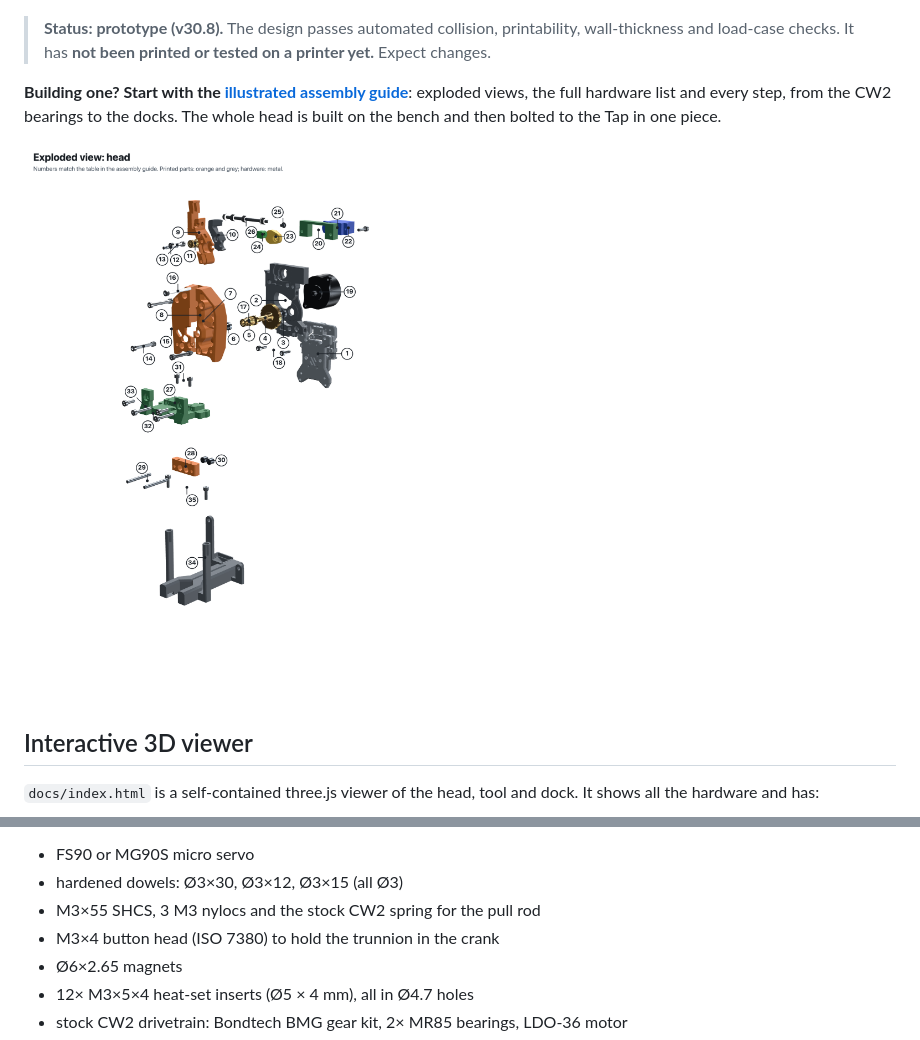
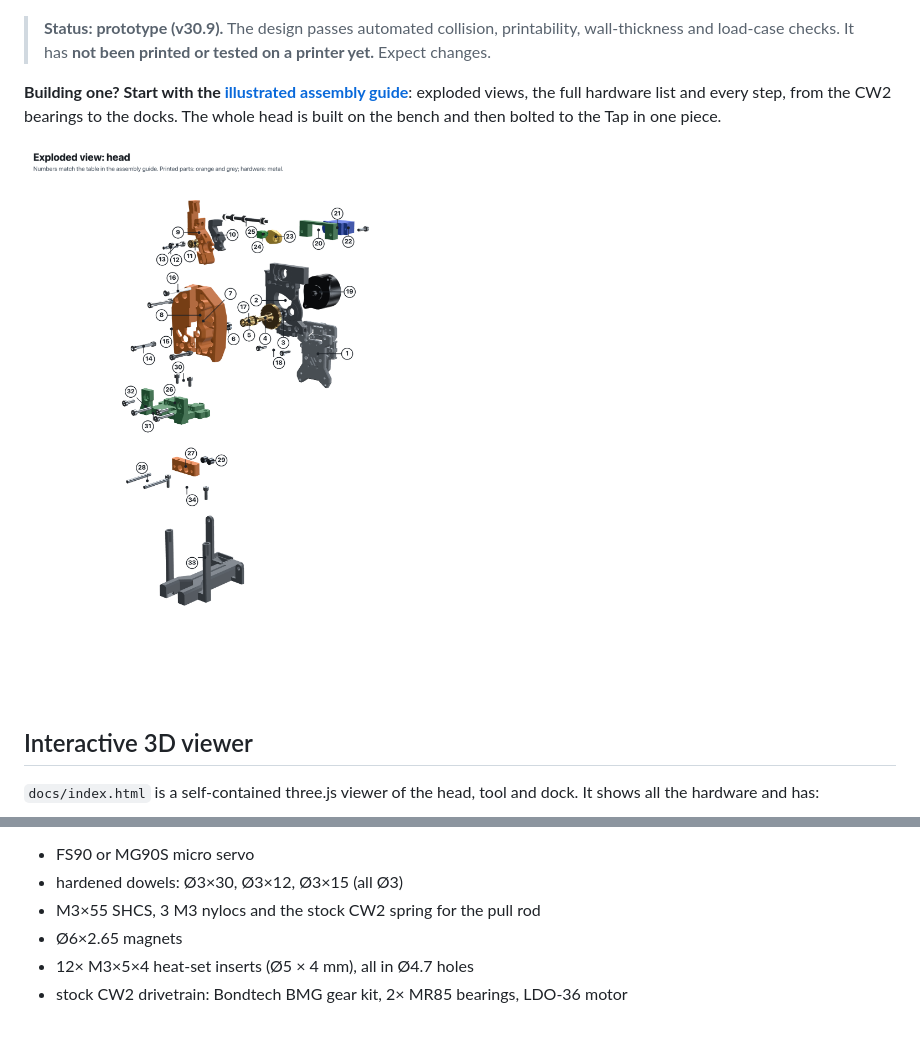
Before and after one commit to mstrouthos/voron-shuttlechanger, a Markdown page: README.md, 2 parts joined by grey strips. Rendered like a GitHub page; pictures changed too: images/assembly/exploded_head.png.

```diff
--- a/README.md
+++ b/README.md
@@ -13,7 +13,7 @@ The tension is set by turning one nut. When closed, the crank sits just past dea
 
 ![Head and tool](images/head_front.png)
 
-> **Status: prototype (v30.8).** The design passes automated collision, printability, wall-thickness and load-case checks. It has **not been printed or tested on a printer yet.** Expect changes.
+> **Status: prototype (v30.9).** The design passes automated collision, printability, wall-thickness and load-case checks. It has **not been printed or tested on a printer yet.** Expect changes.
 
 **Building one? Start with the [illustrated assembly guide](docs/ASSEMBLY_GUIDE.md)**: exploded views, the full hardware list and every step, from the CW2 bearings to the docks. The whole head is built on the bench and then bolted to the Tap in one piece.
 
@@ -83,7 +83,6 @@ Open the file in a browser, or turn on GitHub Pages for the `docs/` folder.
 - FS90 or MG90S micro servo
 - hardened dowels: Ø3×30, Ø3×12, Ø3×15 (all Ø3)
 - M3×55 SHCS, 3 M3 nylocs and the stock CW2 spring for the pull rod
-- M3×4 button head (ISO 7380) to hold the trunnion in the crank
 - Ø6×2.65 magnets
 - 12× M3×5×4 heat-set inserts (Ø5 × 4 mm), all in Ø4.7 holes
 - stock CW2 drivetrain: Bondtech BMG gear kit, 2× MR85 bearings, LDO-36 motor
```
Also changed, not shown: docs/ASSEMBLY.md (+6 -2 lines), docs/ASSEMBLY_GUIDE.md (+27 -28 lines), images/assembly/opener_crank_trunnion.png, 9 other files.
